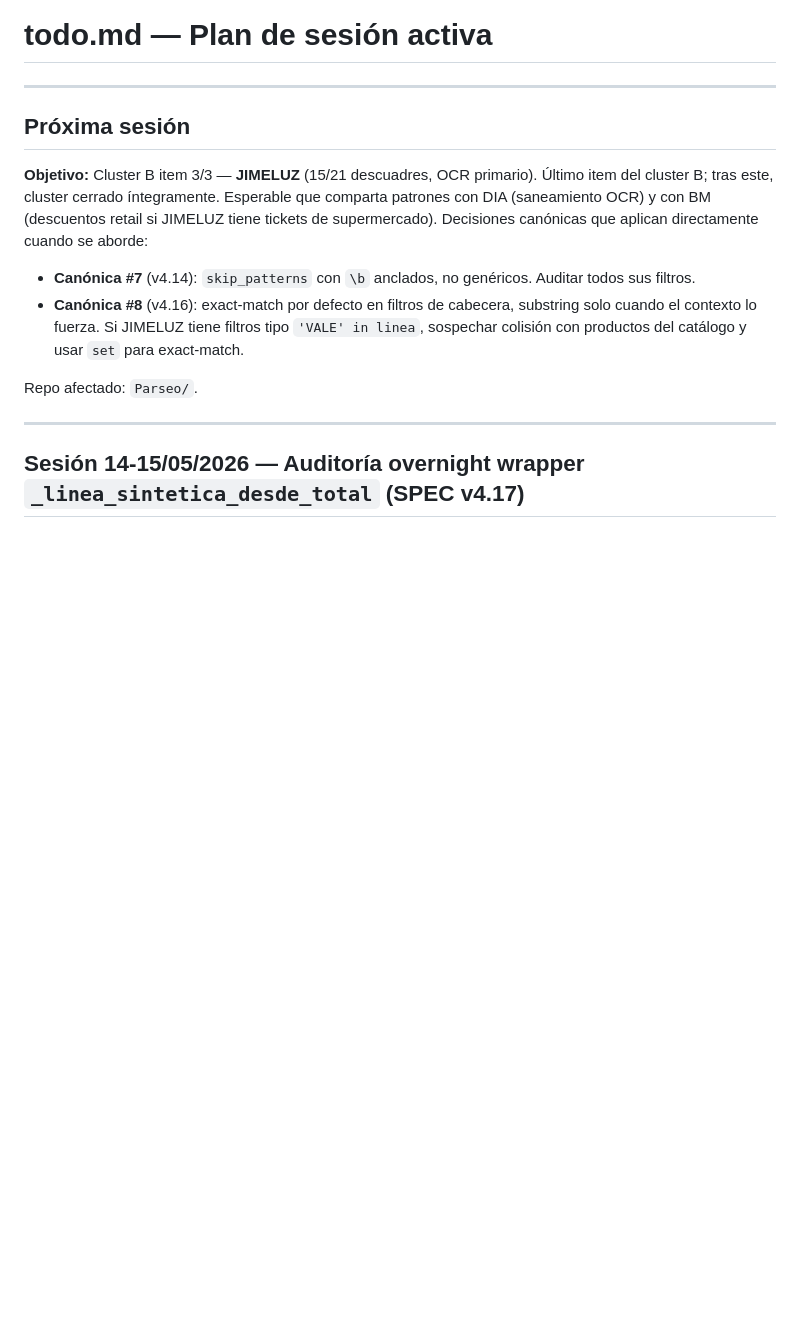
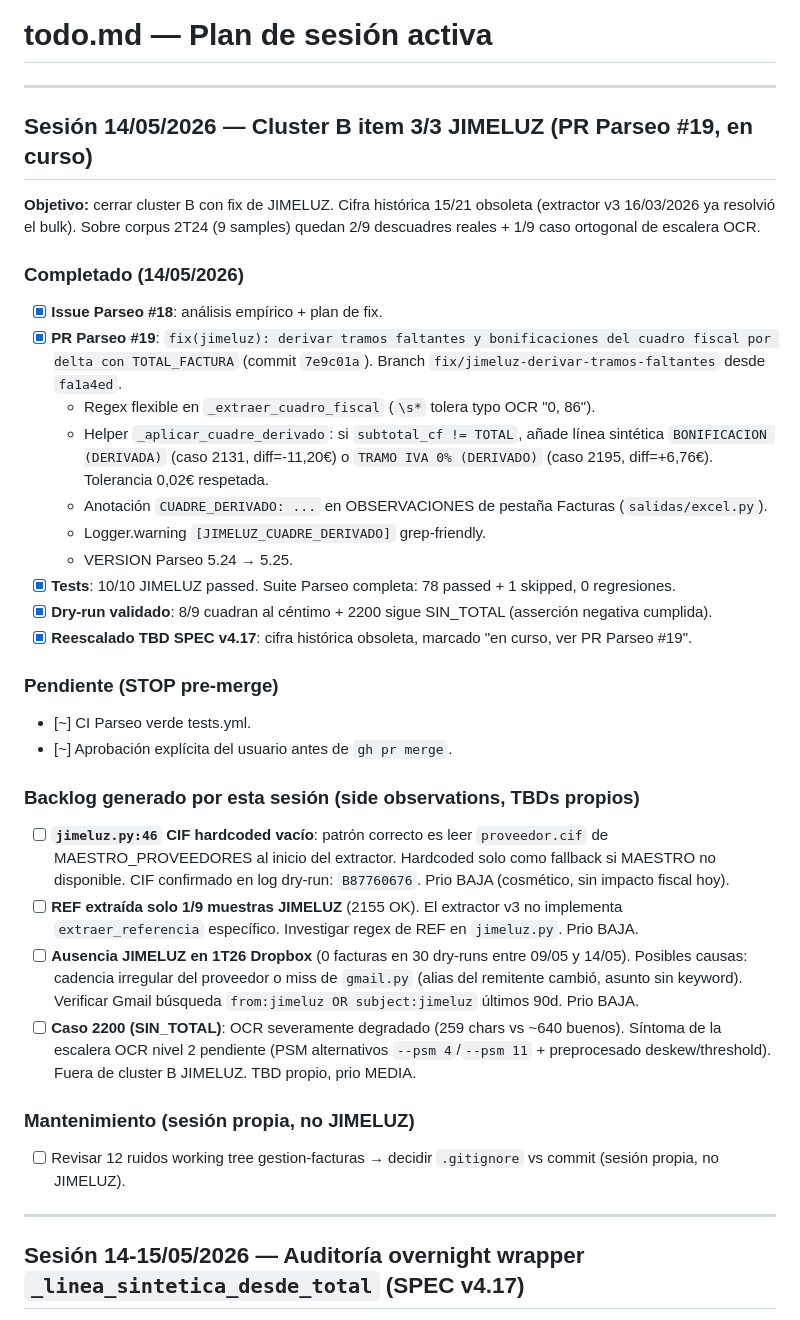
Before and after one commit to TascaBarea/gestion-facturas, a Markdown page: tasks/todo.md, the part around the change. GitHub-like rendering; blank space fills up the shorter version.

Commit message:
docs(spec+todo): reescalar TBD JIMELUZ + anotar side observations (PR Parseo #19 en curso)
- SPEC v4.17 (TBDs heredados vivos): entrada JIMELUZ pasa de "15/21
  descuadres OCR primario" (cifra histórica obsoleta) a "en curso, ver
  PR Parseo #19" con resultado empírico 2/9 + 1/9 ortogonal.
- tasks/todo.md: nueva sesión 14/05/2026 con el detalle del PR (commit
  7e9c01a) + 4 side observations descubiertas durante la implementación:
  CIF hardcoded vacío, REF extraída 1/9, ausencia JIMELUZ 1T26 Dropbox,
  caso 2200 escalera OCR n2. Todos TBDs propios, prio BAJA-MEDIA, fuera
  de scope del PR JIMELUZ.

NO bump SPEC. Reescalado de TBD existente + side observations no
justifican v4.18 hasta que PR #19 merge.

Co-Authored-By: Claude Opus 4.7 (1M context) <noreply@anthropic.com>

```diff
--- a/tasks/todo.md
+++ b/tasks/todo.md
@@ -4,12 +4,34 @@
 
 ---
 
-## Próxima sesión
-**Objetivo:** Cluster B item 3/3 — **JIMELUZ** (15/21 descuadres, OCR primario). Último item del cluster B; tras este, cluster cerrado íntegramente. Esperable que comparta patrones con DIA (saneamiento OCR) y con BM (descuentos retail si JIMELUZ tiene tickets de supermercado). Decisiones canónicas que aplican directamente cuando se aborde:
-- **Canónica #7** (v4.14): `skip_patterns` con `\b` anclados, no genéricos. Auditar todos sus filtros.
-- **Canónica #8** (v4.16): exact-match por defecto en filtros de cabecera, substring solo cuando el contexto lo fuerza. Si JIMELUZ tiene filtros tipo `'VALE' in linea`, sospechar colisión con productos del catálogo y usar `set` para exact-match.
+## Sesión 14/05/2026 — Cluster B item 3/3 JIMELUZ (PR Parseo #19, en curso)
 
-Repo afectado: `Parseo/`.
+**Objetivo:** cerrar cluster B con fix de JIMELUZ. Cifra histórica 15/21 obsoleta (extractor v3 16/03/2026 ya resolvió el bulk). Sobre corpus 2T24 (9 samples) quedan 2/9 descuadres reales + 1/9 caso ortogonal de escalera OCR.
+
+### Completado (14/05/2026)
+- [x] **Issue Parseo #18**: análisis empírico + plan de fix.
+- [x] **PR Parseo #19**: `fix(jimeluz): derivar tramos faltantes y bonificaciones del cuadro fiscal por delta con TOTAL_FACTURA` (commit `7e9c01a`). Branch `fix/jimeluz-derivar-tramos-faltantes` desde `fa1a4ed`.
+  - Regex flexible en `_extraer_cuadro_fiscal` (`\s*` tolera typo OCR "0, 86").
+  - Helper `_aplicar_cuadre_derivado`: si `subtotal_cf != TOTAL`, añade línea sintética `BONIFICACION (DERIVADA)` (caso 2131, diff=-11,20€) o `TRAMO IVA 0% (DERIVADO)` (caso 2195, diff=+6,76€). Tolerancia 0,02€ respetada.
+  - Anotación `CUADRE_DERIVADO: ...` en OBSERVACIONES de pestaña Facturas (`salidas/excel.py`).
+  - Logger.warning `[JIMELUZ_CUADRE_DERIVADO]` grep-friendly.
+  - VERSION Parseo 5.24 → 5.25.
+- [x] **Tests**: 10/10 JIMELUZ passed. Suite Parseo completa: 78 passed + 1 skipped, 0 regresiones.
+- [x] **Dry-run validado**: 8/9 cuadran al céntimo + 2200 sigue SIN_TOTAL (asserción negativa cumplida).
+- [x] **Reescalado TBD SPEC v4.17**: cifra histórica obsoleta, marcado "en curso, ver PR Parseo #19".
+
+### Pendiente (STOP pre-merge)
+- [~] CI Parseo verde tests.yml.
+- [~] Aprobación explícita del usuario antes de `gh pr merge`.
+
+### Backlog generado por esta sesión (side observations, TBDs propios)
+- [ ] **`jimeluz.py:46` CIF hardcoded vacío**: patrón correcto es leer `proveedor.cif` de MAESTRO_PROVEEDORES al inicio del extractor. Hardcoded solo como fallback si MAESTRO no disponible. CIF confirmado en log dry-run: `B87760676`. Prio BAJA (cosmético, sin impacto fiscal hoy).
+- [ ] **REF extraída solo 1/9 muestras JIMELUZ** (2155 OK). El extractor v3 no implementa `extraer_referencia` específico. Investigar regex de REF en `jimeluz.py`. Prio BAJA.
+- [ ] **Ausencia JIMELUZ en 1T26 Dropbox** (0 facturas en 30 dry-runs entre 09/05 y 14/05). Posibles causas: cadencia irregular del proveedor o miss de `gmail.py` (alias del remitente cambió, asunto sin keyword). Verificar Gmail búsqueda `from:jimeluz OR subject:jimeluz` últimos 90d. Prio BAJA.
+- [ ] **Caso 2200 (SIN_TOTAL)**: OCR severamente degradado (259 chars vs ~640 buenos). Síntoma de la escalera OCR nivel 2 pendiente (PSM alternativos `--psm 4`/`--psm 11` + preprocesado deskew/threshold). Fuera de cluster B JIMELUZ. TBD propio, prio MEDIA.
+
+### Mantenimiento (sesión propia, no JIMELUZ)
+- [ ] Revisar 12 ruidos working tree gestion-facturas → decidir `.gitignore` vs commit (sesión propia, no JIMELUZ).
 
 ---
 
```
Also changed, not shown: docs/SPEC_GESTION_FACTURAS_v4.md (+1 -1 lines).
